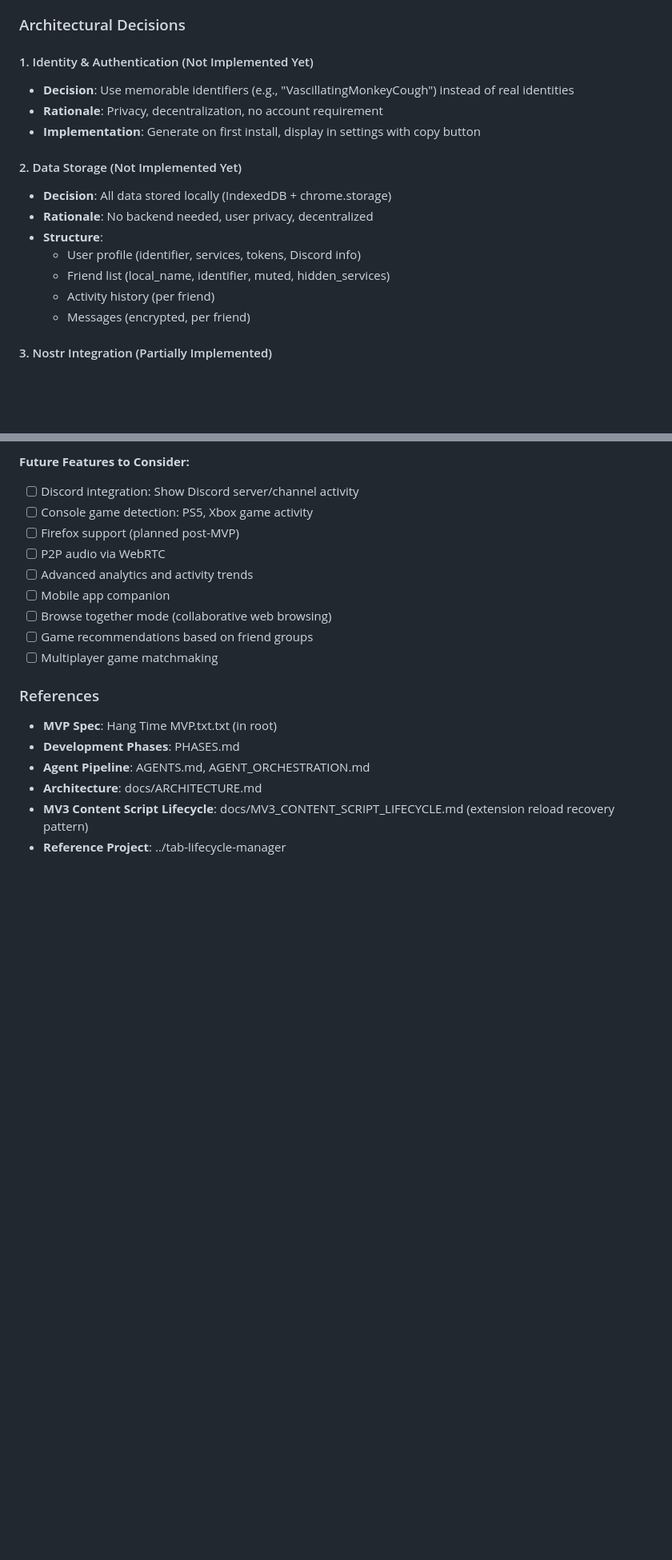
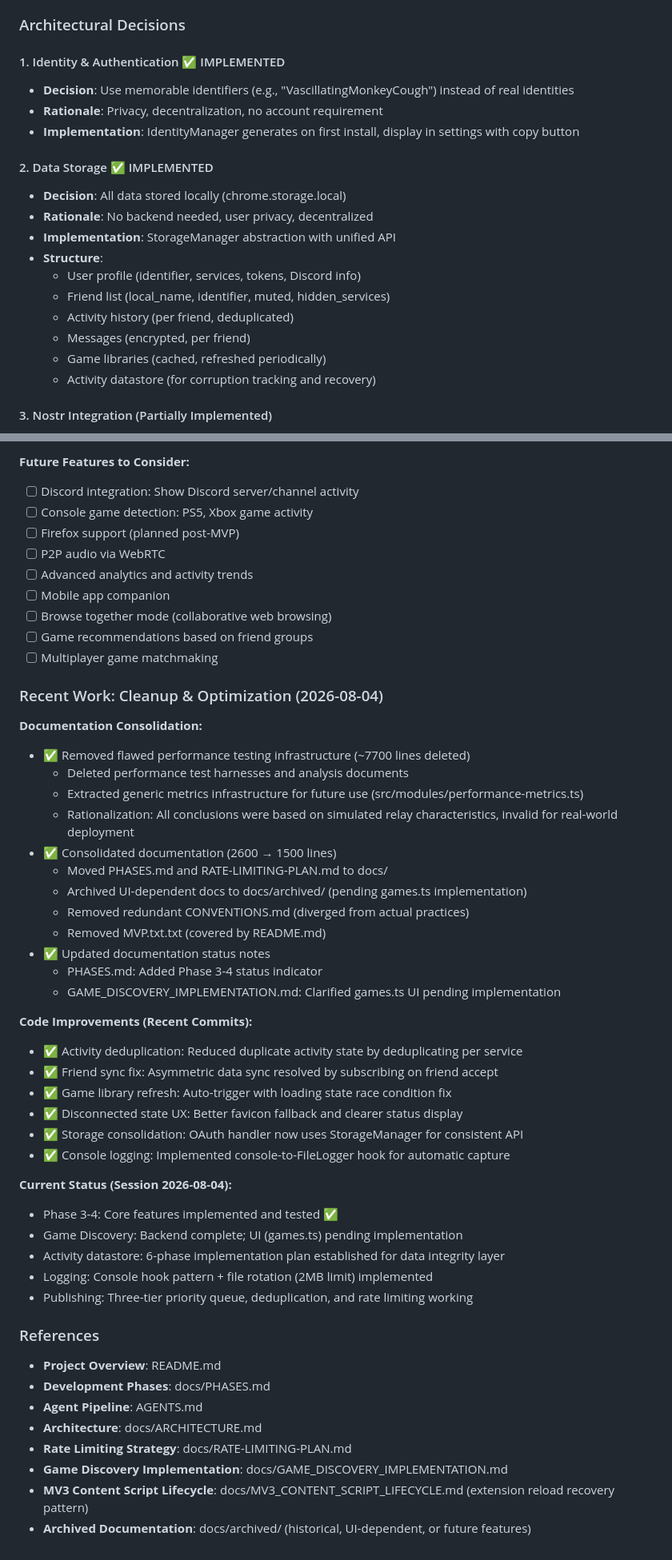
Before and after one commit to craigpen/hang-time, a Markdown page: claude.md, 2 parts joined by grey strips. Shown at 80% size. GitHub-like rendering; blank space fills up the shorter version.

Commit message:
Update claude.md with current status and removed references
- Mark Identity & Authentication and Data Storage as implemented
- Update Activity Publishing Strategy to reflect current implementation
- Remove reference to deleted CONVENTIONS.md
- Remove references to deleted performance testing docs and non-existent AGENT_ORCHESTRATION.md
- Update References section with current docs structure
- Add Recent Work section documenting 2026-08-04 cleanup and improvements
- Clarify game discovery UI (games.ts) is pending implementation

Co-Authored-By: Claude Haiku 4.5 <noreply@anthropic.com>

```diff
--- a/claude.md
+++ b/claude.md
@@ -24,19 +24,22 @@ Hang Time is a decentralized browser extension for co-consuming content with fri
 
 ### Architectural Decisions
 
-#### 1. Identity & Authentication (Not Implemented Yet)
+#### 1. Identity & Authentication ✅ IMPLEMENTED
 - **Decision**: Use memorable identifiers (e.g., "VascillatingMonkeyCough") instead of real identities
 - **Rationale**: Privacy, decentralization, no account requirement
-- **Implementation**: Generate on first install, display in settings with copy button
+- **Implementation**: IdentityManager generates on first install, display in settings with copy button
 
-#### 2. Data Storage (Not Implemented Yet)
-- **Decision**: All data stored locally (IndexedDB + chrome.storage)
+#### 2. Data Storage ✅ IMPLEMENTED
+- **Decision**: All data stored locally (chrome.storage.local)
 - **Rationale**: No backend needed, user privacy, decentralized
+- **Implementation**: StorageManager abstraction with unified API
 - **Structure**:
   - User profile (identifier, services, tokens, Discord info)
   - Friend list (local_name, identifier, muted, hidden_services)
-  - Activity history (per friend)
+  - Activity history (per friend, deduplicated)
   - Messages (encrypted, per friend)
+  - Game libraries (cached, refreshed periodically)
+  - Activity datastore (for corruption tracking and recovery)
 
 #### 3. Nostr Integration (Partially Implemented)
 - **Decision**: Connect to hardcoded list of public relays
@@ -402,11 +408,44 @@ See **PHASES.md** for detailed phase breakdown, deliverables, and success criter
 - [ ] Game recommendations based on friend groups
 - [ ] Multiplayer game matchmaking
 
+### Recent Work: Cleanup & Optimization (2026-08-04)
+
+**Documentation Consolidation:**
+- ✅ Removed flawed performance testing infrastructure (~7700 lines deleted)
+  - Deleted performance test harnesses and analysis documents
+  - Extracted generic metrics infrastructure for future use (src/modules/performance-metrics.ts)
+  - Rationalization: All conclusions were based on simulated relay characteristics, invalid for real-world deployment
+- ✅ Consolidated documentation (2600 → 1500 lines)
+  - Moved PHASES.md and RATE-LIMITING-PLAN.md to docs/
+  - Archived UI-dependent docs to docs/archived/ (pending games.ts implementation)
+  - Removed redundant CONVENTIONS.md (diverged from actual practices)
+  - Removed MVP.txt.txt (covered by README.md)
+- ✅ Updated documentation status notes
+  - PHASES.md: Added Phase 3-4 status indicator
+  - GAME_DISCOVERY_IMPLEMENTATION.md: Clarified games.ts UI pending implementation
+
+**Code Improvements (Recent Commits):**
+- ✅ Activity deduplication: Reduced duplicate activity state by deduplicating per service
+- ✅ Friend sync fix: Asymmetric data sync resolved by subscribing on friend accept
+- ✅ Game library refresh: Auto-trigger with loading state race condition fix
+- ✅ Disconnected state UX: Better favicon fallback and clearer status display
+- ✅ Storage consolidation: OAuth handler now uses StorageManager for consistent API
+- ✅ Console logging: Implemented console-to-FileLogger hook for automatic capture
+
+**Current Status (Session 2026-08-04):**
+- Phase 3-4: Core features implemented and tested ✅
+- Game Discovery: Backend complete; UI (games.ts) pending implementation
+- Activity datastore: 6-phase implementation plan established for data integrity layer
+- Logging: Console hook pattern + file rotation (2MB limit) implemented
+- Publishing: Three-tier priority queue, deduplication, and rate limiting working
+
 ### References
 
-- **MVP Spec**: Hang Time MVP.txt.txt (in root)
-- **Development Phases**: PHASES.md
-- **Agent Pipeline**: AGENTS.md, AGENT_ORCHESTRATION.md
+- **Project Overview**: README.md
+- **Development Phases**: docs/PHASES.md
+- **Agent Pipeline**: AGENTS.md
 - **Architecture**: docs/ARCHITECTURE.md
+- **Rate Limiting Strategy**: docs/RATE-LIMITING-PLAN.md
+- **Game Discovery Implementation**: docs/GAME_DISCOVERY_IMPLEMENTATION.md
 - **MV3 Content Script Lifecycle**: docs/MV3_CONTENT_SCRIPT_LIFECYCLE.md (extension reload recovery pattern)
-- **Reference Project**: ../tab-lifecycle-manager
+- **Archived Documentation**: docs/archived/ (historical, UI-dependent, or future features)
```
Also changed, not shown: other parts of claude.md (+11 -8 lines).
